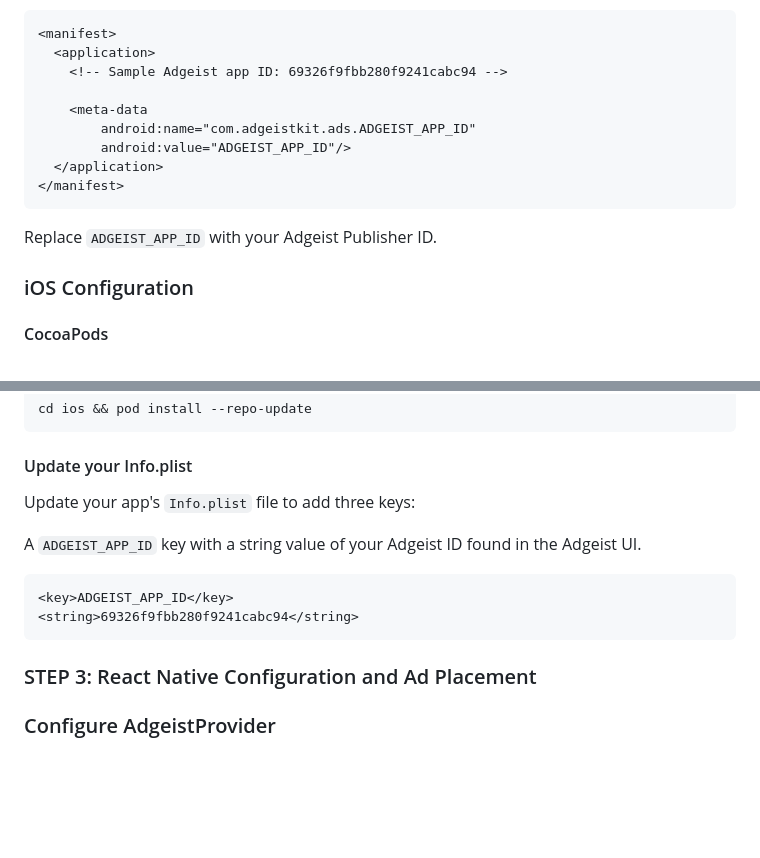
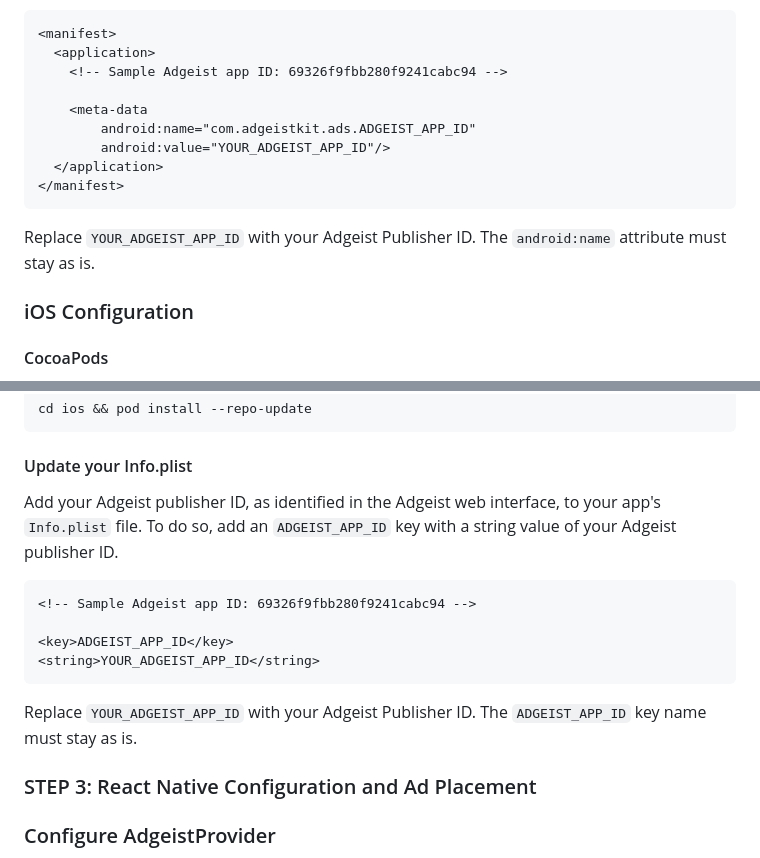
Before and after one commit to the-alter-office/react-native-adgeist, a Markdown page: README.md, 2 parts joined by grey strips. Rendered like a GitHub page; blank space fills up the shorter version.

Commit message:
chore: updated readme

````diff
--- a/README.md
+++ b/README.md
@@ -44,12 +44,12 @@ You can find your app ID in the Adgeist web interface. For `android:value`, inse
 
     <meta-data
         android:name="com.adgeistkit.ads.ADGEIST_APP_ID"
-        android:value="ADGEIST_APP_ID"/>
+        android:value="YOUR_ADGEIST_APP_ID"/>
   </application>
 </manifest>
 ```
 
-Replace `ADGEIST_APP_ID` with your Adgeist Publisher ID.
+Replace `YOUR_ADGEIST_APP_ID` with your Adgeist Publisher ID. The `android:name` attribute must stay as is.
 
 ### iOS Configuration
 
@@ -67,14 +67,16 @@ cd ios && pod install --repo-update
 
 #### Update your Info.plist
 
-Update your app's `Info.plist` file to add three keys:
-
-A `ADGEIST_APP_ID` key with a string value of your Adgeist ID found in the Adgeist UI.
+Add your Adgeist publisher ID, as identified in the Adgeist web interface, to your app's `Info.plist` file. To do so, add an `ADGEIST_APP_ID` key with a string value of your Adgeist publisher ID.
 
 ```xml
+<!-- Sample Adgeist app ID: 69326f9fbb280f9241cabc94 -->
+
 <key>ADGEIST_APP_ID</key>
-<string>69326f9fbb280f9241cabc94</string>
+<string>YOUR_ADGEIST_APP_ID</string>
 ```
+
+Replace `YOUR_ADGEIST_APP_ID` with your Adgeist Publisher ID. The `ADGEIST_APP_ID` key name must stay as is.
 
 ### STEP 3: React Native Configuration and Ad Placement
 
````
